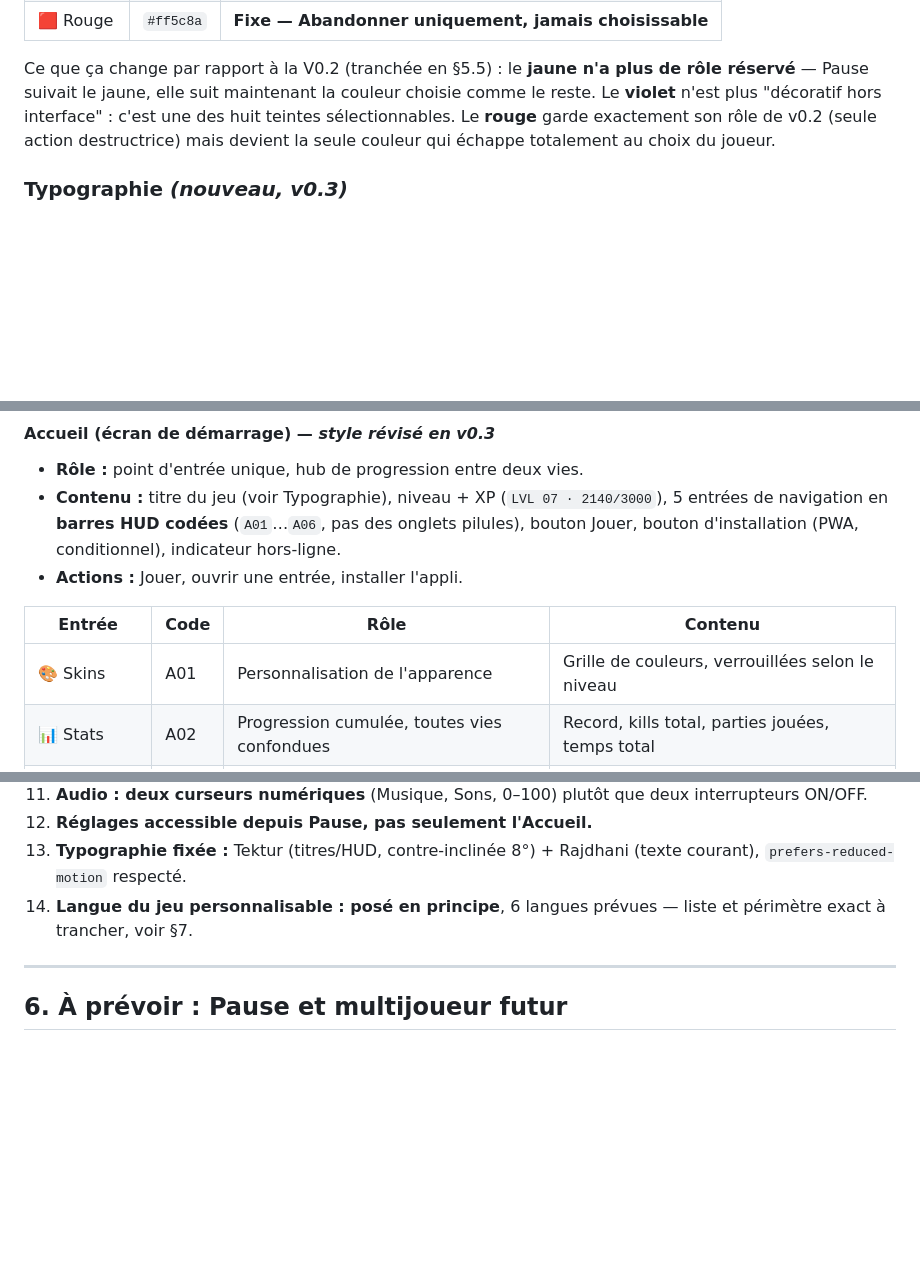
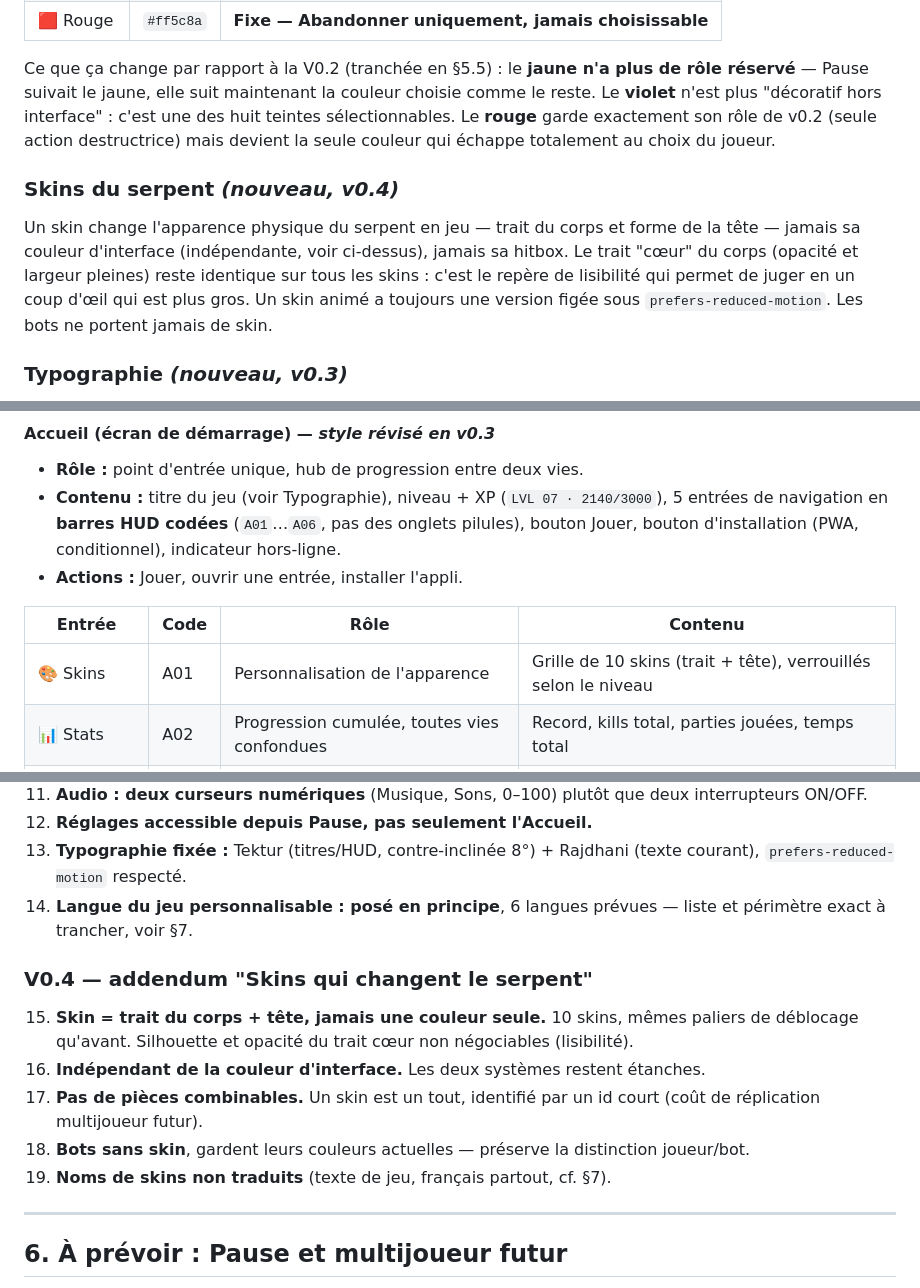
Before and after one commit to ProlexAi/mini-jeux, a Markdown page: Snake'on/cahier-des-charges-ui.md, 3 parts joined by grey strips. Drawn GitHub-style; blank space fills up the shorter version.

Commit message:
Cahier des charges : addendum v0.4 sur les skins du serpent
Documente la définition retenue en brainstorm (trait + tête, indépendant
de la couleur d'interface, pas de pièces combinables, bots sans skin,
noms non traduits) avant l'implémentation du système de skins.

Co-Authored-By: Claude Sonnet 5 <noreply@anthropic.com>

```diff
--- a/Snake'on/cahier-des-charges-ui.md
+++ b/Snake'on/cahier-des-charges-ui.md
@@ -54,6 +54,14 @@ n'est plus "décoratif hors interface" : c'est une des huit teintes sélectionna
 garde exactement son rôle de v0.2 (seule action destructrice) mais devient la seule couleur qui
 échappe totalement au choix du joueur.
 
+### Skins du serpent *(nouveau, v0.4)*
+
+Un skin change l'apparence physique du serpent en jeu — trait du corps et forme de la tête —
+jamais sa couleur d'interface (indépendante, voir ci-dessus), jamais sa hitbox. Le trait "cœur"
+du corps (opacité et largeur pleines) reste identique sur tous les skins : c'est le repère de
+lisibilité qui permet de juger en un coup d'œil qui est plus gros. Un skin animé a toujours une
+version figée sous `prefers-reduced-motion`. Les bots ne portent jamais de skin.
+
 ### Typographie *(nouveau, v0.3)*
 
 - **Titres et libellés HUD** : police **Tektur**, contre-inclinée de 8°.
@@ -106,7 +114,7 @@ Français partout, sauf **« Kills »**, conservé tel quel (tranché, §5.4).
 
 | Entrée | Code | Rôle | Contenu |
 |---|---|---|---|
-| 🎨 Skins | A01 | Personnalisation de l'apparence | Grille de couleurs, verrouillées selon le niveau |
+| 🎨 Skins | A01 | Personnalisation de l'apparence | Grille de 10 skins (trait + tête), verrouillés selon le niveau |
 | 📊 Stats | A02 | Progression cumulée, toutes vies confondues | Record, kills total, parties jouées, temps total |
 | 📜 Historique | A03 | Les 10 dernières vies | # / taille / kills / durée |
 | 🏅 Succès | A04 | Objectifs de jeu (8) | Icône, nom, description, verrouillé/déverrouillé |
@@ -220,6 +228,15 @@ Pour mémoire, ce qui a motivé les décisions du §5 (toutes résolues) :
 14. **Langue du jeu personnalisable : posé en principe**, 6 langues prévues — liste et périmètre
     exact à trancher, voir §7.
 
+### V0.4 — addendum "Skins qui changent le serpent"
+15. **Skin = trait du corps + tête, jamais une couleur seule.** 10 skins, mêmes paliers de
+    déblocage qu'avant. Silhouette et opacité du trait cœur non négociables (lisibilité).
+16. **Indépendant de la couleur d'interface.** Les deux systèmes restent étanches.
+17. **Pas de pièces combinables.** Un skin est un tout, identifié par un id court (coût de
+    réplication multijoueur futur).
+18. **Bots sans skin**, gardent leurs couleurs actuelles — préserve la distinction joueur/bot.
+19. **Noms de skins non traduits** (texte de jeu, français partout, cf. §7).
+
 ---
 
 ## 6. À prévoir : Pause et multijoueur futur
```
